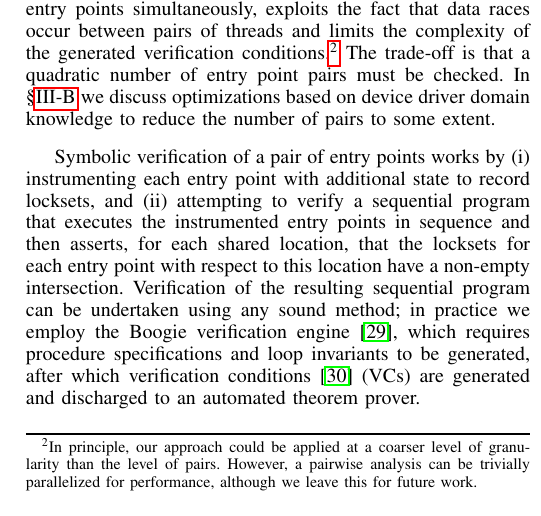
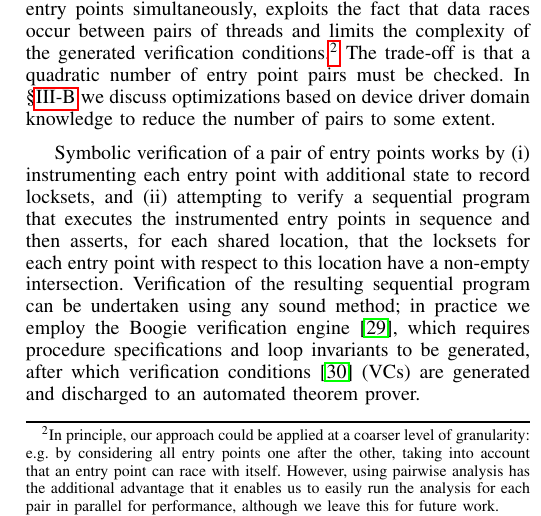
Before and after one commit to pdeligia/WhoopPaper, a LaTeX paper (paper.tex, which reads whoop.tex): part of one column of page 3 of 13, cut so that both start at the same text. Compiled offline with pdfLaTeX.

Commit message:
reworded a footnote

```diff
--- a/whoop.tex
+++ b/whoop.tex
@@ -6,7 +6,7 @@ Our experimental evaluation (\S\ref{evaluation}) demonstrates that the \whoop te
 \subsection{Symbolic Pairwise Lockset Analysis}
 \label{sec:symbolicpairwise}
 
-Our approach considers, for a given driver, every pair of entry points that can potentially execute concurrently.  For each such pair, we use symbolic verification to check whether it is possible for the pair to race on a shared memory location. We soundly model the effects of additional entry points by treating the driver shared state abstractly: when an entry point reads from the shared state, a nondeterministic value is returned.  Restricting to pairs of entry points, rather than analyzing all entry points simultaneously, exploits the fact that data races occur between pairs of threads and limits the complexity of the generated verification conditions.\footnote{In principle, our approach could be applied at a coarser level of granularity than the level of pairs. However, a pairwise analysis can be trivially parallelized for performance, although we leave this for future work.}  The trade-off is that a quadratic number of entry point pairs must be checked.  In \S\ref{sec:implementation} we discuss optimizations based on device driver domain knowledge to reduce the number of pairs to some extent.
+Our approach considers, for a given driver, every pair of entry points that can potentially execute concurrently.  For each such pair, we use symbolic verification to check whether it is possible for the pair to race on a shared memory location. We soundly model the effects of additional entry points by treating the driver shared state abstractly: when an entry point reads from the shared state, a nondeterministic value is returned.  Restricting to pairs of entry points, rather than analyzing all entry points simultaneously, exploits the fact that data races occur between pairs of threads and limits the complexity of the generated verification conditions.\footnote{In principle, our approach could be applied at a coarser level of granularity: e.g.\ by considering all entry points one after the other, taking into account that an entry point can race with itself. However, using pairwise analysis has the additional advantage that it enables us to easily run the analysis for each pair in parallel for performance, although we leave this for future work.}  The trade-off is that a quadratic number of entry point pairs must be checked.  In \S\ref{sec:implementation} we discuss optimizations based on device driver domain knowledge to reduce the number of pairs to some extent.
 
 Symbolic verification of a pair of entry points works by (i) instrumenting each entry point with additional state to record locksets, and (ii) attempting to verify a sequential program that executes the instrumented entry points in sequence and then asserts, for each shared location, that the locksets for each entry point with respect to this location have a non-empty intersection.  Verification of the resulting sequential program can be undertaken using any sound method; in practice we employ the Boogie verification engine~\cite{barnett2006boogie}, which requires procedure specifications and loop invariants to be generated, after which verification conditions~\cite{barnett2005weakest} (VCs) are generated and discharged to an automated theorem prover.
 
```
